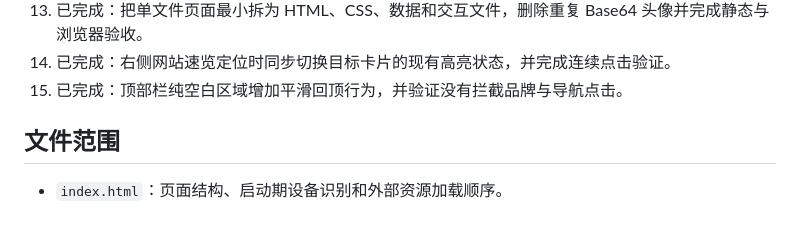
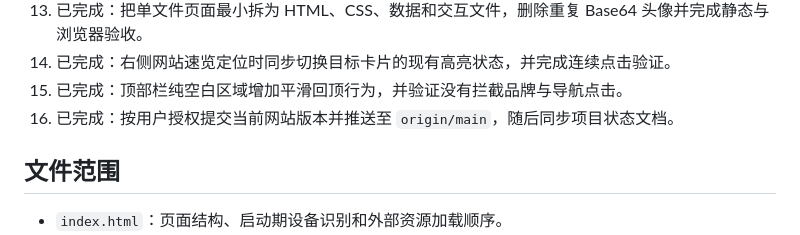
Before and after one commit to dianzihuang2/dianzihuang2.github.io, a Markdown page: docs/IMPLEMENTATION_PLAN.md, the part around the change. Drawn GitHub-style.

```diff
--- a/docs/IMPLEMENTATION_PLAN.md
+++ b/docs/IMPLEMENTATION_PLAN.md
@@ -21,6 +21,7 @@
 13. 已完成：把单文件页面最小拆为 HTML、CSS、数据和交互文件，删除重复 Base64 头像并完成静态与浏览器验收。
 14. 已完成：右侧网站速览定位时同步切换目标卡片的现有高亮状态，并完成连续点击验证。
 15. 已完成：顶部栏纯空白区域增加平滑回顶行为，并验证没有拦截品牌与导航点击。
+16. 已完成：按用户授权提交当前网站版本并推送至 `origin/main`，随后同步项目状态文档。
 
 ## 文件范围
 
```
Also changed, not shown: PROJECT_STATUS.md (+3 -3 lines), docs/HANDOFF_CURRENT.md (+3 -3 lines).
